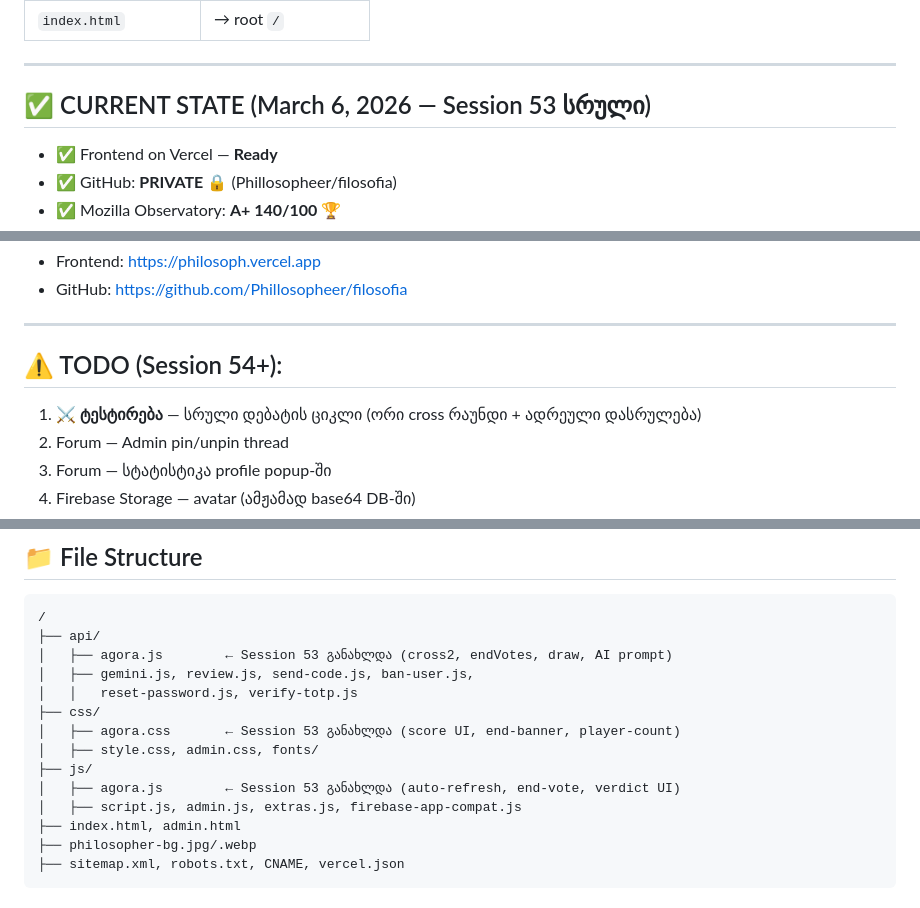
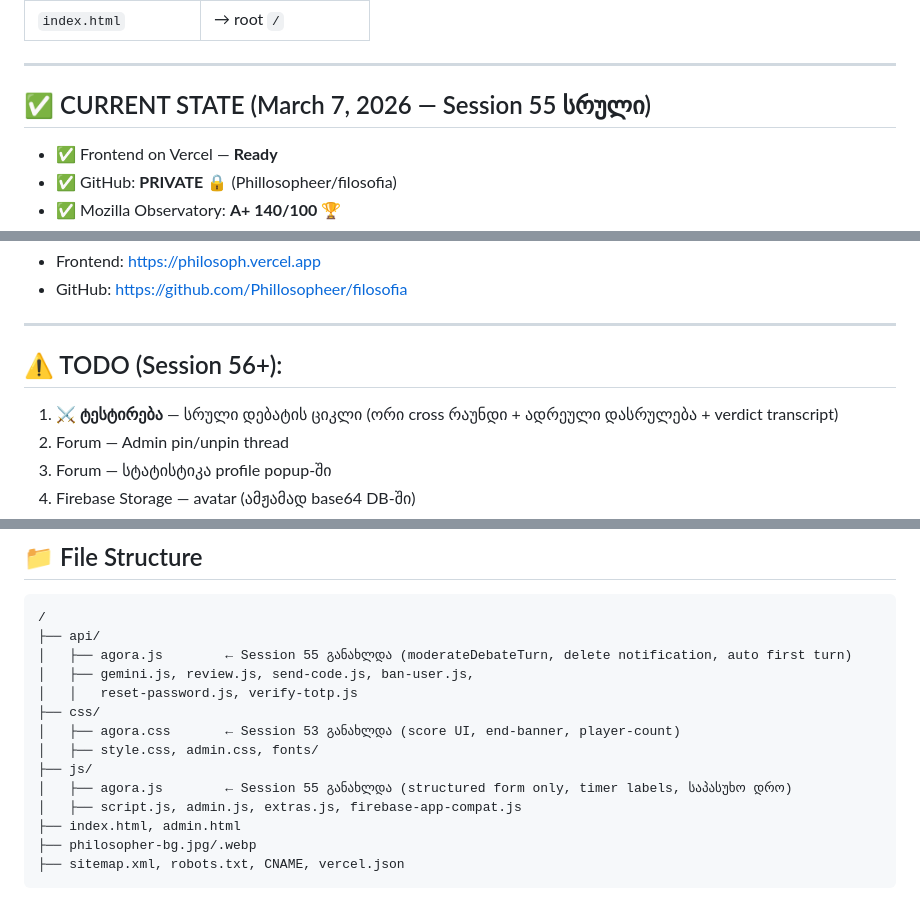
Before and after one commit to Phillosopheer/filosofia, a Markdown page: CONTEXT.md, 3 parts joined by grey strips. GitHub-like rendering.

````diff
--- a/CONTEXT.md
+++ b/CONTEXT.md
@@ -39,7 +39,7 @@
 
 ---
 
-## ✅ CURRENT STATE (March 6, 2026 — Session 53 სრული)
+## ✅ CURRENT STATE (March 7, 2026 — Session 55 სრული)
 
 - ✅ Frontend on Vercel — **Ready**
 - ✅ GitHub: **PRIVATE** 🔒 (Phillosopheer/filosofia)
@@ -249,8 +283,8 @@ pending → opening (5+5 სვლა)
 
 ---
 
-## ⚠️ TODO (Session 54+):
-1. **⚔ ტესტირება** — სრული დებატის ციკლი (ორი cross რაუნდი + ადრეული დასრულება)
+## ⚠️ TODO (Session 56+):
+1. **⚔ ტესტირება** — სრული დებატის ციკლი (ორი cross რაუნდი + ადრეული დასრულება + verdict transcript)
 2. Forum — Admin pin/unpin thread
 3. Forum — სტატისტიკა profile popup-ში
 4. Firebase Storage — avatar (ამჟამად base64 DB-ში)
@@ -266,14 +300,14 @@ pending → opening (5+5 სვლა)
 ```
 /
 ├── api/
-│   ├── agora.js        ← Session 53 განახლდა (cross2, endVotes, draw, AI prompt)
+│   ├── agora.js        ← Session 55 განახლდა (moderateDebateTurn, delete notification, auto first turn)
 │   ├── gemini.js, review.js, send-code.js, ban-user.js,
 │   │   reset-password.js, verify-totp.js
 ├── css/
 │   ├── agora.css       ← Session 53 განახლდა (score UI, end-banner, player-count)
 │   ├── style.css, admin.css, fonts/
 ├── js/
-│   ├── agora.js        ← Session 53 განახლდა (auto-refresh, end-vote, verdict UI)
+│   ├── agora.js        ← Session 55 განახლდა (structured form only, timer labels, საპასუხო დრო)
 │   ├── script.js, admin.js, extras.js, firebase-app-compat.js
 ├── index.html, admin.html
 ├── philosopher-bg.jpg/.webp
````
Also changed, not shown: other parts of CONTEXT.md (+34 -0 lines).
